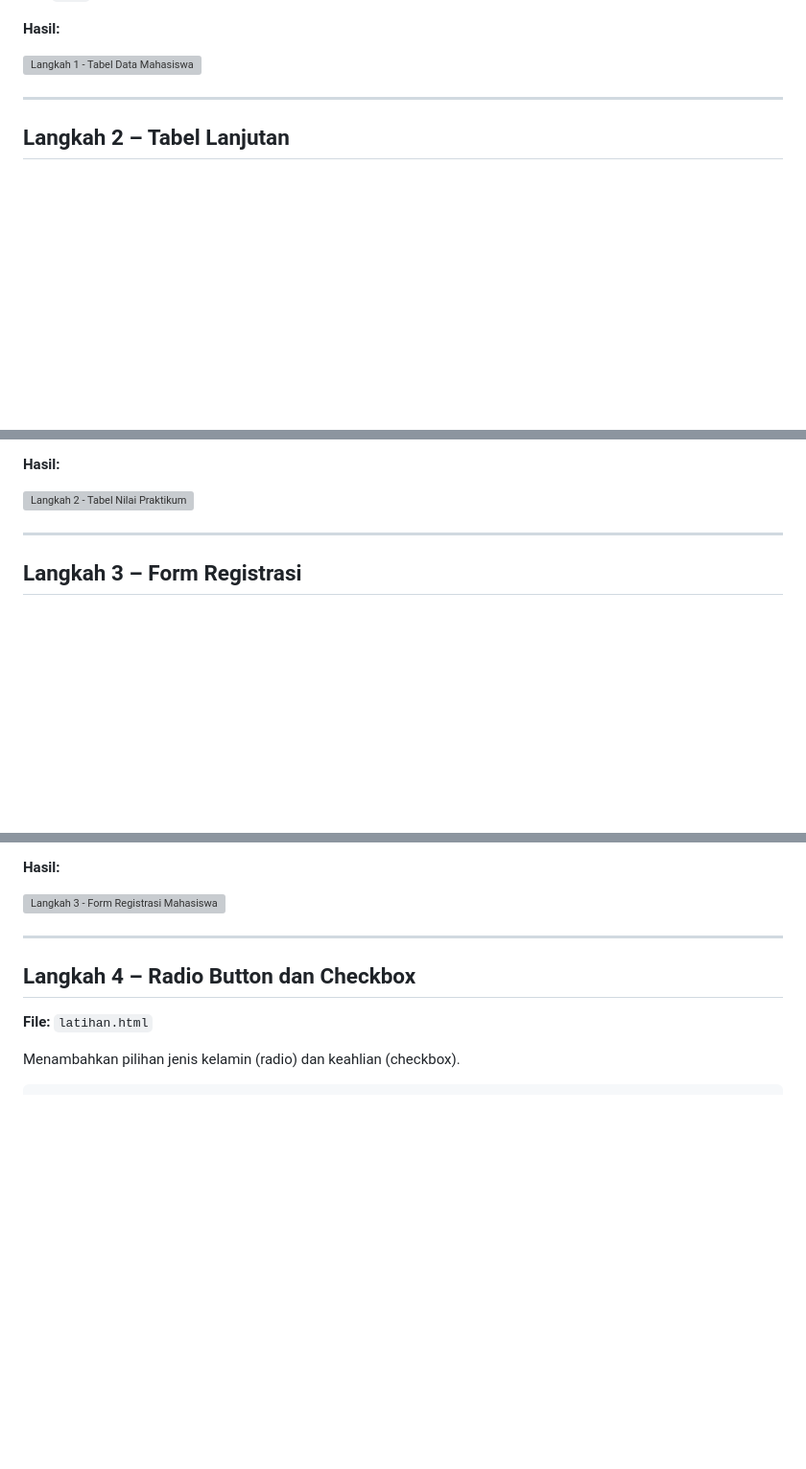
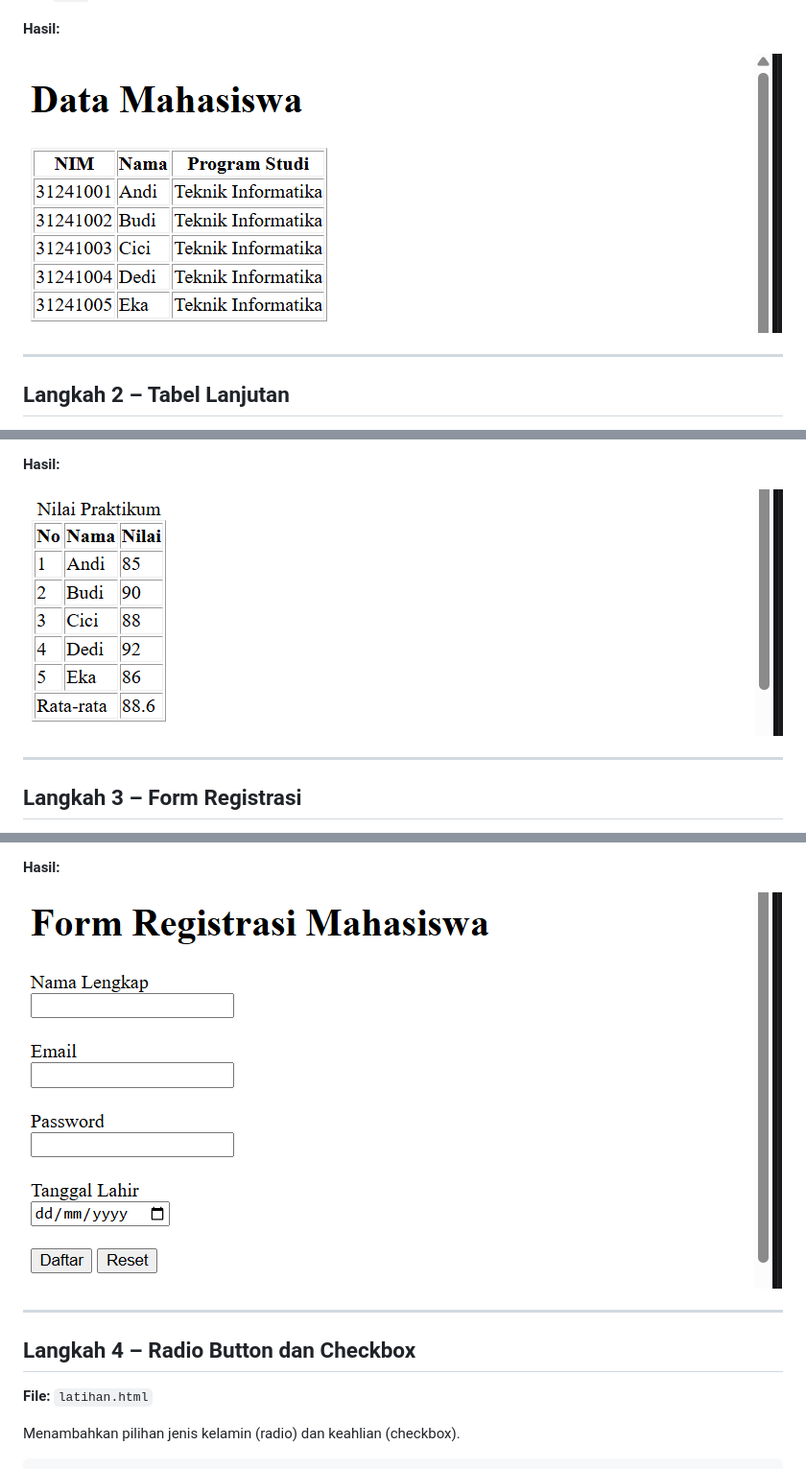
Before and after one commit to shooya-x/Lab2Web, a Markdown page: README.md, 3 parts joined by grey strips. Shown at 96% size. Drawn GitHub-style; blank space fills up the shorter version; grey boxes are pictures that could not be loaded.

Commit message:
Update image paths in README.md to media folder

```diff
--- a/README.md
+++ b/README.md
@@ -33,7 +33,7 @@ Membuat tabel data mahasiswa menggunakan tag `<table>`, `<tr>`, `<th>`, dan `<td
 
 **Hasil:**
 
-![Langkah 1 - Tabel Data Mahasiswa](screenshots/step1.png)
+![Langkah 1 - Tabel Data Mahasiswa](media/screenshots/step1.png)
 
 ---
 
@@ -77,7 +77,7 @@ Membuat tabel nilai praktikum yang terstruktur dengan `<caption>`, `<thead>`, `<
 
 **Hasil:**
 
-![Langkah 2 - Tabel Nilai Praktikum](screenshots/step2.png)
+![Langkah 2 - Tabel Nilai Praktikum](media/screenshots/step2.png)
 
 ---
 
@@ -115,7 +115,7 @@ Membuat form registrasi mahasiswa dengan berbagai tipe `<input>`.
 
 **Hasil:**
 
-![Langkah 3 - Form Registrasi Mahasiswa](screenshots/step3.png)
+![Langkah 3 - Form Registrasi Mahasiswa](media/screenshots/step3.png)
 
 ---
 
```
Also changed, not shown: other parts of README.md (+6 -6 lines).
